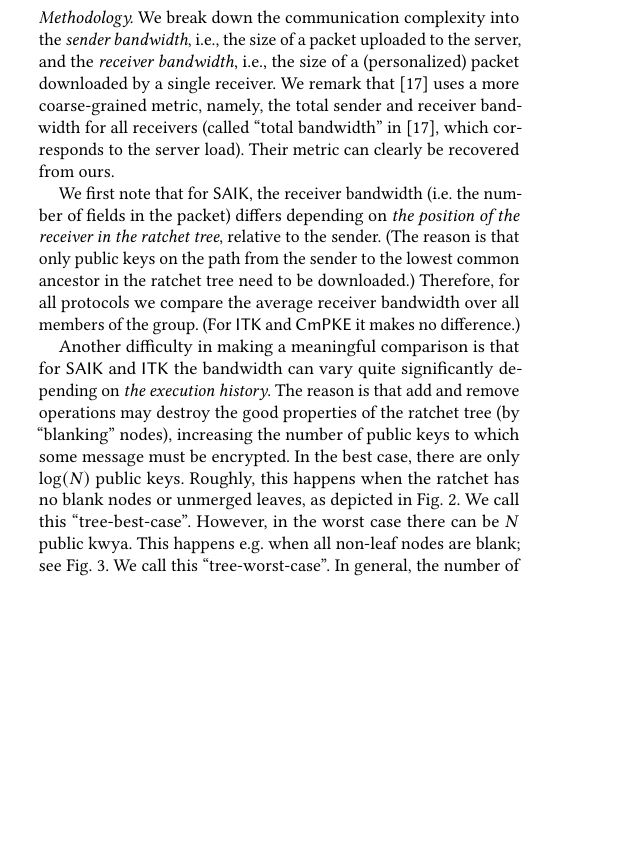
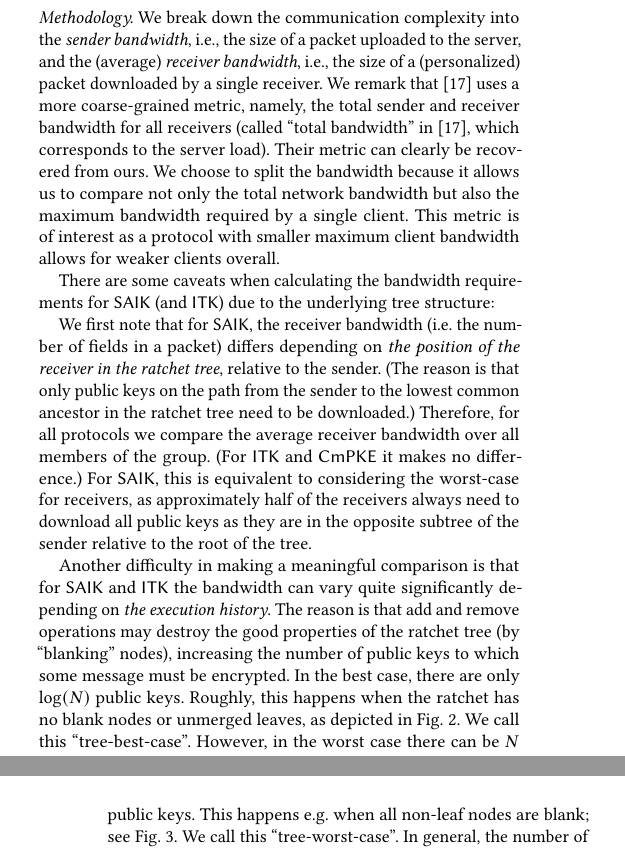
Before and after one commit to mulmarta/silver-doodle, a LaTeX paper (CCS/main.tex, which reads CCS/eval.tex): part of one column of page 10 of 34 before the commit and two parts of the columns of pages 10 and 11 of 34 after it, the two joined at a grey line, cut so that both start at the same text, the shorter picture padded with empty space. Compiled offline with pdfLaTeX.

Commit message:
Some more early justification of our cost model.

```diff
--- a/CCS/eval.tex
+++ b/CCS/eval.tex
@@ -13,19 +13,32 @@ given in \cite{hashimoto2021cmpke}.
 %formulas in \cref{tab:bandwidth}.
 
 \paragraph{Methodology.}
-We break down the communication complexity into the \emph{sender bandwidth}, i.e., the size of a packet uploaded to the server, and the \emph{receiver bandwidth}, i.e., the size of a (personalized) packet downloaded by a single receiver.
+We break down the communication complexity into the \emph{sender bandwidth}, i.e., the size of a packet uploaded to the
+server, and the (average) \emph{receiver bandwidth}, i.e., the size of a (personalized) packet downloaded by a single
+receiver.
 We remark that \cite{hashimoto2021cmpke} uses a more coarse-grained metric, namely, the total sender and receiver
 bandwidth for all receivers (called ``total bandwidth'' in \cite{hashimoto2021cmpke}, which corresponds to the server
-load). Their metric can clearly be recovered from ours.
+load). Their metric can clearly be recovered from ours. We choose to split the bandwidth because it allows us to compare
+not only the total network bandwidth but also the maximum bandwidth required by a single client. This metric is of
+interest as a protocol with smaller maximum client bandwidth allows for weaker clients overall.
 
-We first note that for \saik, the receiver bandwidth (i.e. the number of fields in the packet) differs depending on \emph{the position of the receiver in the ratchet tree}, relative to the sender. (The reason is that only public keys on the path from the sender to the lowest common ancestor in the ratchet tree need to be downloaded.) Therefore, for all protocols we compare the average receiver bandwidth over all members of the group. (For \protITK and \protCMPKE it makes no difference.)
+There are some caveats when calculating the bandwidth requirements for \saik (and \protITK) due to the underlying tree
+structure:
+
+We first note that for \saik, the receiver bandwidth (i.e. the number of fields in a packet) differs depending on
+\emph{the position of the receiver in the ratchet tree}, relative to the sender. (The reason is that only public keys on
+the path from the sender to the lowest common ancestor in the ratchet tree need to be downloaded.) Therefore, for all
+protocols we compare the average receiver bandwidth over all members of the group. (For \protITK and \protCMPKE it makes
+no difference.) For \saik, this is equivalent to considering the worst-case for receivers, as approximately half of the
+receivers always need to download all public keys as they are in the opposite subtree of the sender relative to the root
+of the tree.
 
 Another difficulty in making a meaningful comparison is that for \saik and \protITK the bandwidth can vary quite
 significantly depending on \emph{the execution history}. The reason is that add and remove operations may destroy the
 good properties of the ratchet tree (by ``blanking'' nodes), increasing the number of public keys to which some message must be encrypted. In the
 best case, there are only $\log(N)$ public keys. Roughly, this happens when the ratchet has no blank nodes or unmerged
 leaves, as depicted in \cref{fig:tree-full}. We call this ``tree-best-case''. However, in the worst case there can be
-$N$ public kwya. This happens e.g. when all non-leaf nodes are blank; see \cref{fig:tree-blank}. We call this
+$N$ public keys. This happens e.g. when all non-leaf nodes are blank; see \cref{fig:tree-blank}. We call this
 ``tree-worst-case''. In general, the number of public keys can be anything in between; see \cref{fig:tree-mixed}.
 
 \input{fig_trees}
```
Also changed, not shown: CCS/eval.tex (2 more changed lines).
